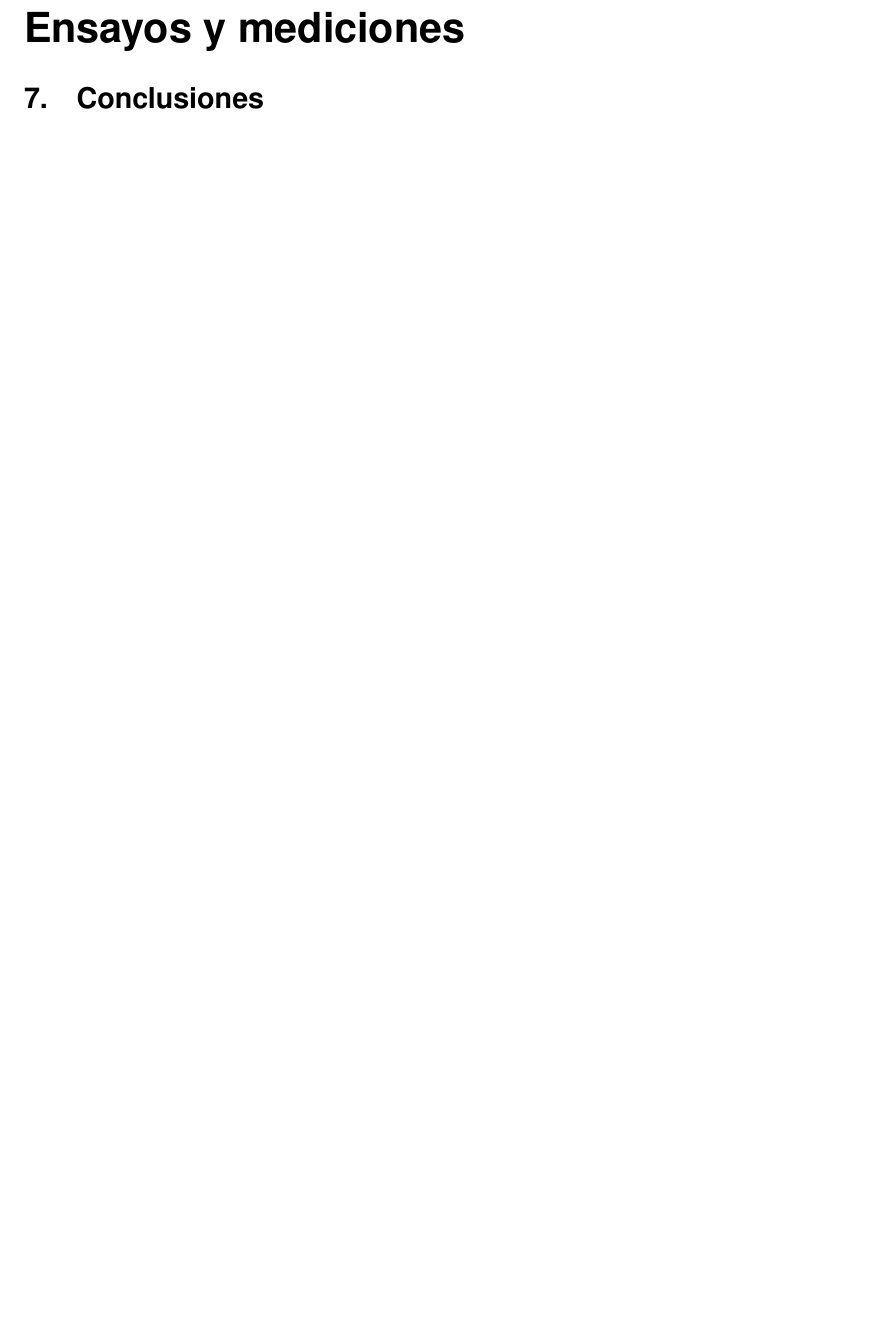
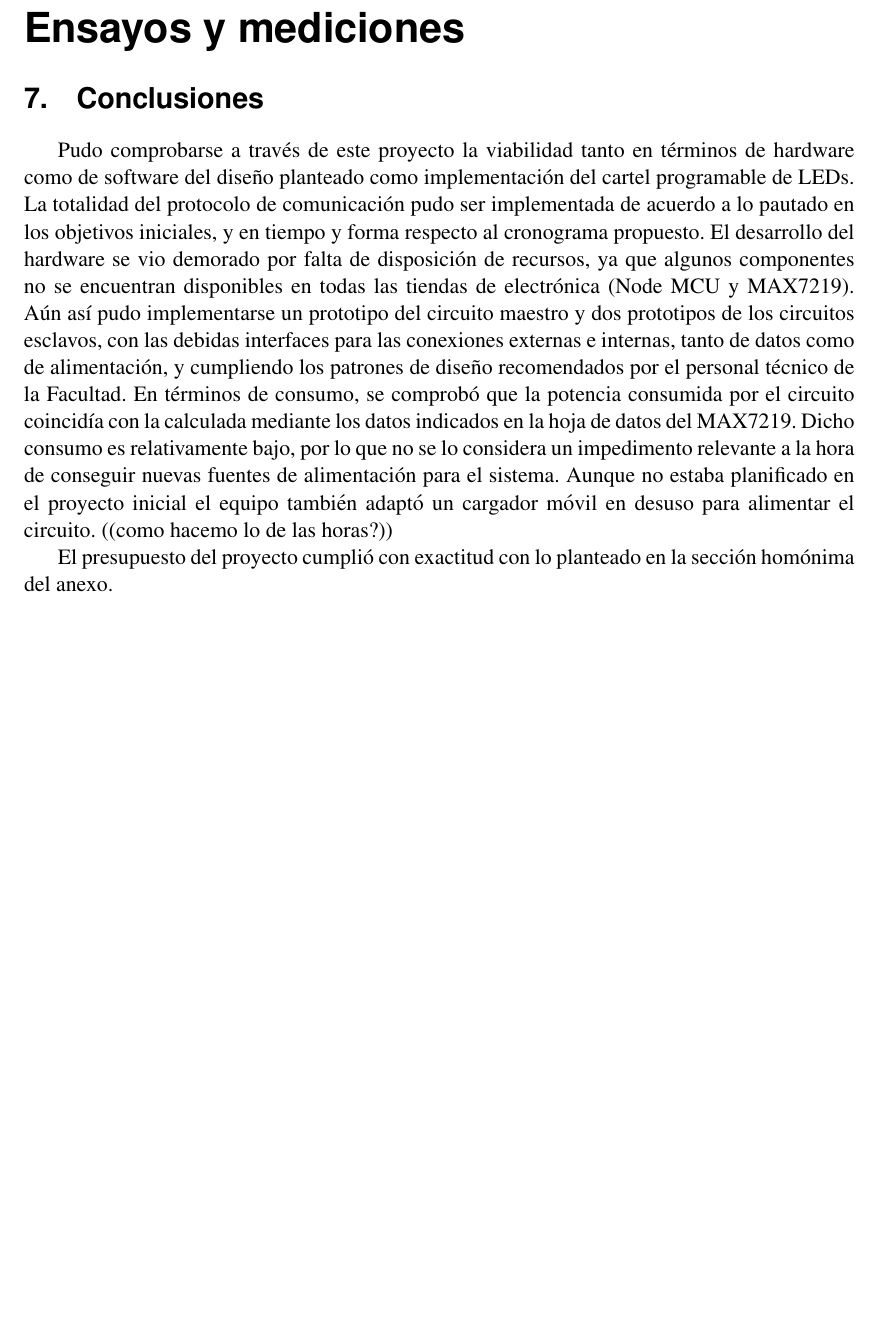
Before and after one commit to TPI-2017/informe-final, a LaTeX document (entregable.tex, which reads desarrollo.tex): part of page 15 of 17, cut so that both start at the same text, the shorter picture padded with empty space. Compiled offline with pdfLaTeX.

Commit message:
soy un hdp, mil años despues jajaja un poco de las conclu

```diff
--- a/desarrollo.tex
+++ b/desarrollo.tex
@@ -216,6 +216,14 @@ Se puede ver en la figura \ref{fig:uml-cliente} un diagrama de los objetos menci
 \clearpage
 \part{Ensayos y mediciones}\label{part:ensayos}
 \section{Conclusiones}
+
+Pudo comprobarse a través de este proyecto la viabilidad tanto en términos de hardware como de software del diseño planteado como implementación del cartel programable de LEDs.
+La totalidad del protocolo de comunicación pudo ser implementada de acuerdo a lo pautado en los objetivos iniciales, y en tiempo y forma respecto al cronograma propuesto. El desarrollo del hardware se vio demorado por falta de disposición de recursos, ya que algunos componentes no se encuentran disponibles en todas las tiendas de electrónica (Node MCU y MAX7219). Aún así pudo implementarse un prototipo del circuito maestro y dos prototipos de los circuitos esclavos, con las debidas interfaces para las conexiones externas e internas, tanto de datos como de alimentación, y cumpliendo los patrones de diseño recomendados por el personal técnico de la Facultad.
+En términos de consumo, se comprobó que la potencia consumida por el circuito coincidía con la calculada mediante los datos indicados en la hoja de datos del MAX7219. Dicho consumo es relativamente bajo, por lo que no se lo considera un impedimento relevante a la hora de conseguir nuevas fuentes de alimentación para el sistema.
+Aunque no estaba planificado en el proyecto inicial el equipo también adaptó un cargador móvil en desuso para alimentar el circuito.
+((como hacemo lo de las horas?))
+
+El presupuesto del proyecto cumplió con exactitud con lo planteado en la sección homónima del anexo.
 % Explicar el grado de cumplimiento de objetivos planteados para el trabajo.
 % Evaluar y destacar el cumplimiento y disvíos del cronograma de tareas presentados en el informe inicial
 % Describir claramente la actividad de cada integrante del grupo, evaluar las horas invertidas por cada uno y calcular las horas de ingeniería total
```
